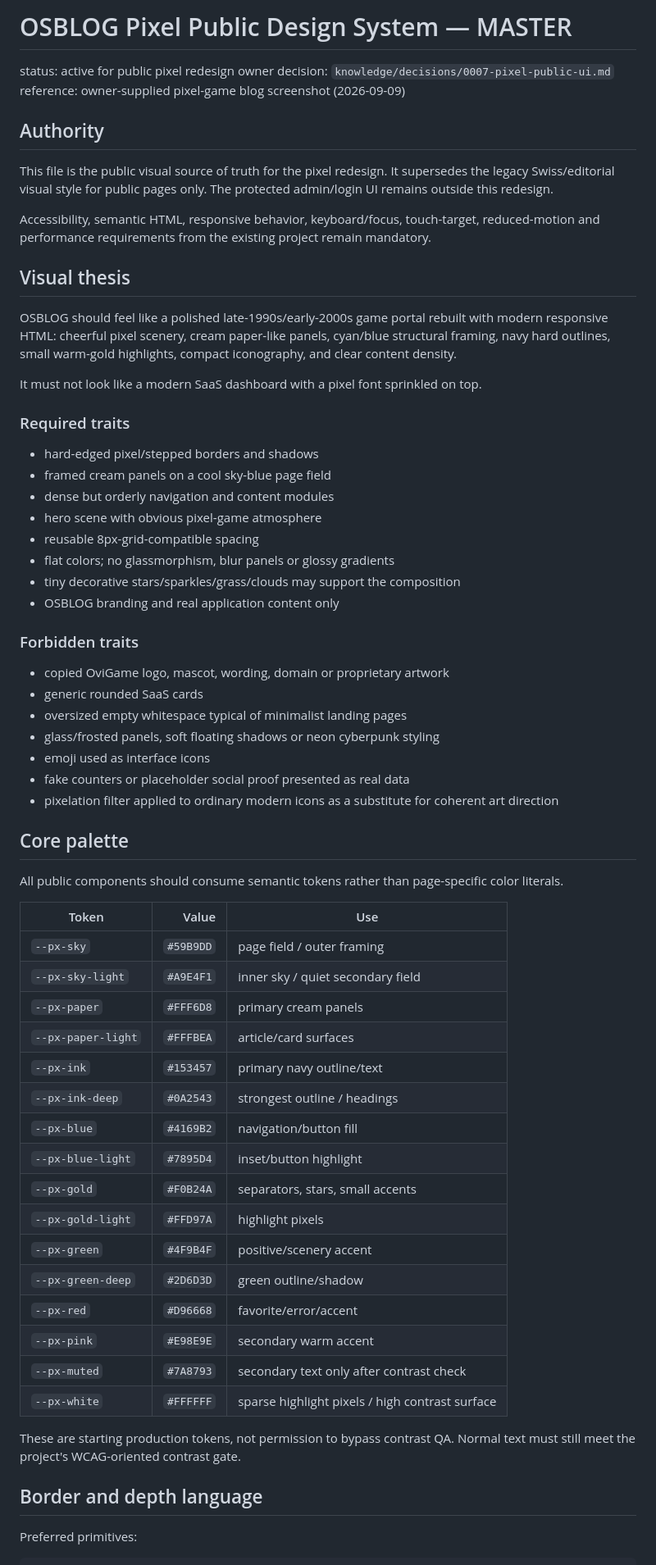
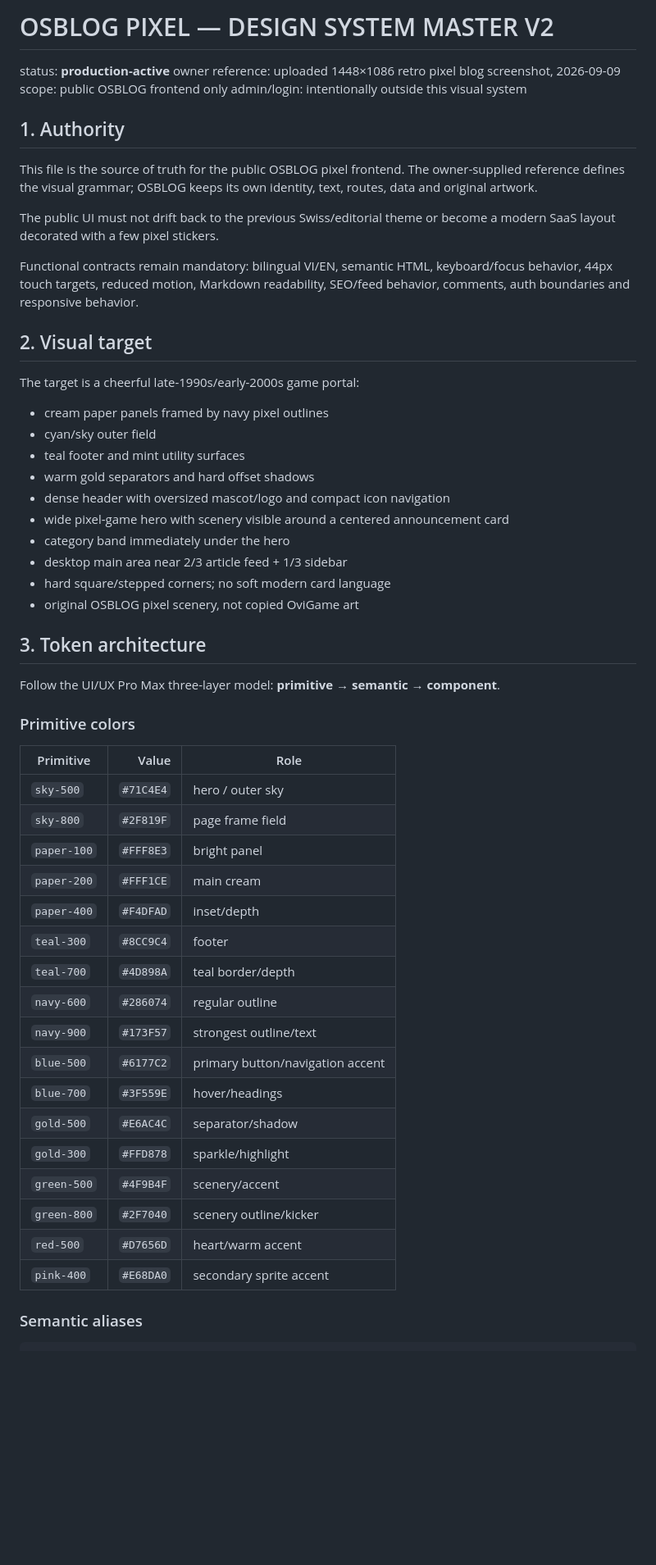
Before and after one commit to thuanlyt/osblog, a Markdown page: design-system/osblog-pixel/MASTER.md, the part around one of its changes. Shown at 82% size. Rendered like a GitHub page; blank space fills up the shorter version.

Commit message:
docs(pixel): lock production Pixel V2 design system

````diff
--- a/design-system/osblog-pixel/MASTER.md
+++ b/design-system/osblog-pixel/MASTER.md
@@ -1,69 +1,59 @@
-# OSBLOG Pixel Public Design System — MASTER
+# OSBLOG PIXEL — DESIGN SYSTEM MASTER V2
 
-status: active for public pixel redesign
-owner decision: `knowledge/decisions/0007-pixel-public-ui.md`
-reference: owner-supplied pixel-game blog screenshot (2026-09-09)
+status: **production-active**
+owner reference: uploaded 1448×1086 retro pixel blog screenshot, 2026-09-09
+scope: public OSBLOG frontend only
+admin/login: intentionally outside this visual system
 
-## Authority
+## 1. Authority
 
-This file is the public visual source of truth for the pixel redesign. It supersedes the legacy Swiss/editorial visual style for public pages only. The protected admin/login UI remains outside this redesign.
+This file is the source of truth for the public OSBLOG pixel frontend. The owner-supplied reference defines the visual grammar; OSBLOG keeps its own identity, text, routes, data and original artwork.
 
-Accessibility, semantic HTML, responsive behavior, keyboard/focus, touch-target, reduced-motion and performance requirements from the existing project remain mandatory.
+The public UI must not drift back to the previous Swiss/editorial theme or become a modern SaaS layout decorated with a few pixel stickers.
 
-## Visual thesis
+Functional contracts remain mandatory: bilingual VI/EN, semantic HTML, keyboard/focus behavior, 44px touch targets, reduced motion, Markdown readability, SEO/feed behavior, comments, auth boundaries and responsive behavior.
 
-OSBLOG should feel like a polished late-1990s/early-2000s game portal rebuilt with modern responsive HTML: cheerful pixel scenery, cream paper-like panels, cyan/blue structural framing, navy hard outlines, small warm-gold highlights, compact iconography, and clear content density.
+## 2. Visual target
 
-It must not look like a modern SaaS dashboard with a pixel font sprinkled on top.
+The target is a cheerful late-1990s/early-2000s game portal:
 
-### Required traits
+- cream paper panels framed by navy pixel outlines
+- cyan/sky outer field
+- teal footer and mint utility surfaces
+- warm gold separators and hard offset shadows
+- dense header with oversized mascot/logo and compact icon navigation
+- wide pixel-game hero with scenery visible around a centered announcement card
+- category band immediately under the hero
+- desktop main area near 2/3 article feed + 1/3 sidebar
+- hard square/stepped corners; no soft modern card language
+- original OSBLOG pixel scenery, not copied OviGame art
 
-- hard-edged pixel/stepped borders and shadows
-- framed cream panels on a cool sky-blue page field
-- dense but orderly navigation and content modules
-- hero scene with obvious pixel-game atmosphere
-- reusable 8px-grid-compatible spacing
-- flat colors; no glassmorphism, blur panels or glossy gradients
-- tiny decorative stars/sparkles/grass/clouds may support the composition
-- OSBLOG branding and real application content only
+## 3. Token architecture
 
-### Forbidden traits
+Follow the UI/UX Pro Max three-layer model: **primitive → semantic → component**.
 
-- copied OviGame logo, mascot, wording, domain or proprietary artwork
-- generic rounded SaaS cards
-- oversized empty whitespace typical of minimalist landing pages
-- glass/frosted panels, soft floating shadows or neon cyberpunk styling
-- emoji used as interface icons
-- fake counters or placeholder social proof presented as real data
-- pixelation filter applied to ordinary modern icons as a substitute for coherent art direction
+### Primitive colors
 
-## Core palette
+| Primitive | Value | Role |
+|---|---:|---|
+| `sky-500` | `#71C4E4` | hero / outer sky |
+| `sky-800` | `#2F819F` | page frame field |
+| `paper-100` | `#FFF8E3` | bright panel |
+| `paper-200` | `#FFF1CE` | main cream |
+| `paper-400` | `#F4DFAD` | inset/depth |
+| `teal-300` | `#8CC9C4` | footer |
+| `teal-700` | `#4D898A` | teal border/depth |
+| `navy-600` | `#286074` | regular outline |
+| `navy-900` | `#173F57` | strongest outline/text |
+| `blue-500` | `#6177C2` | primary button/navigation accent |
+| `blue-700` | `#3F559E` | hover/headings |
+| `gold-500` | `#E6AC4C` | separator/shadow |
+| `gold-300` | `#FFD878` | sparkle/highlight |
+| `green-500` | `#4F9B4F` | scenery/accent |
+| `green-800` | `#2F7040` | scenery outline/kicker |
+| `red-500` | `#D7656D` | heart/warm accent |
+| `pink-400` | `#E68DA0` | secondary sprite accent |
 
-All public components should consume semantic tokens rather than page-specific color literals.
-
-| Token | Value | Use |
-|---|---:|---|
-| `--px-sky` | `#59B9DD` | page field / outer framing |
-| `--px-sky-light` | `#A9E4F1` | inner sky / quiet secondary field |
-| `--px-paper` | `#FFF6D8` | primary cream panels |
-| `--px-paper-light` | `#FFFBEA` | article/card surfaces |
-| `--px-ink` | `#153457` | primary navy outline/text |
-| `--px-ink-deep` | `#0A2543` | strongest outline / headings |
-| `--px-blue` | `#4169B2` | navigation/button fill |
-| `--px-blue-light` | `#7895D4` | inset/button highlight |
-| `--px-gold` | `#F0B24A` | separators, stars, small accents |
-| `--px-gold-light` | `#FFD97A` | highlight pixels |
-| `--px-green` | `#4F9B4F` | positive/scenery accent |
-| `--px-green-deep` | `#2D6D3D` | green outline/shadow |
-| `--px-red` | `#D96668` | favorite/error/accent |
-| `--px-pink` | `#E98E9E` | secondary warm accent |
-| `--px-muted` | `#7A8793` | secondary text only after contrast check |
-| `--px-white` | `#FFFFFF` | sparse highlight pixels / high contrast surface |
-
-These are starting production tokens, not permission to bypass contrast QA. Normal text must still meet the project's WCAG-oriented contrast gate.
-
-## Border and depth language
-
-Preferred primitives:
+### Semantic aliases
 
 ```css
````
Also changed, not shown: other parts of design-system/osblog-pixel/MASTER.md (+178 -88 lines).
